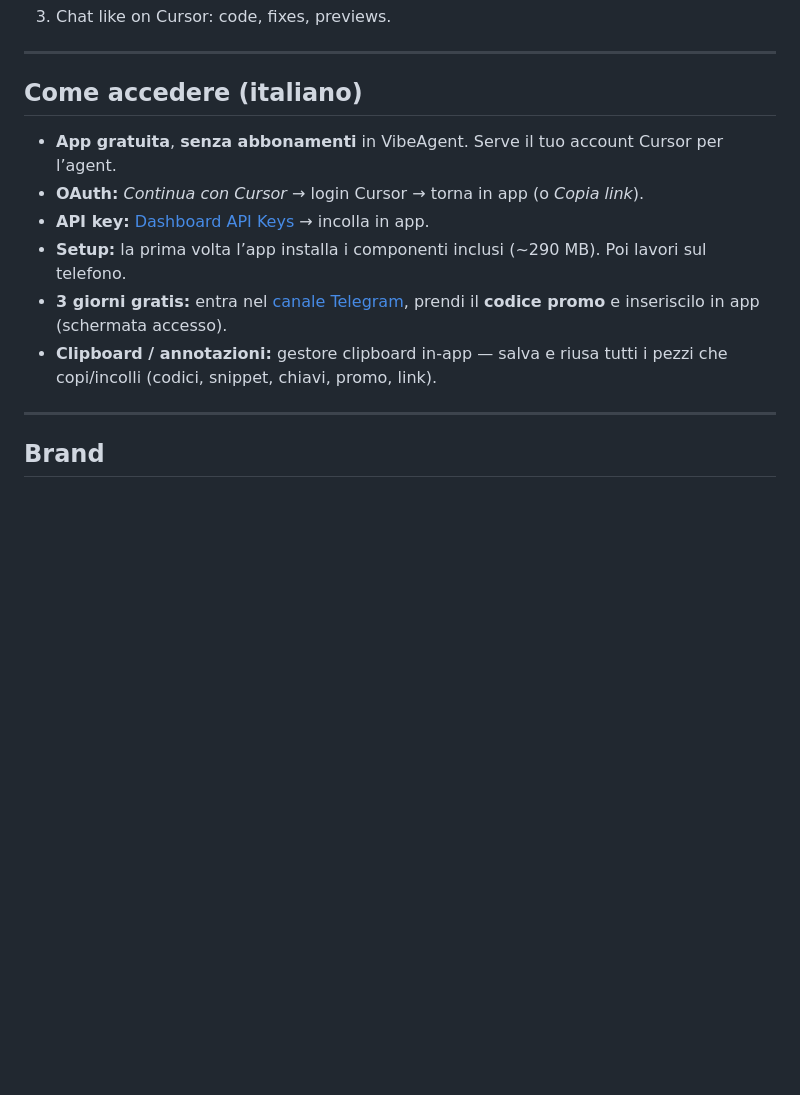
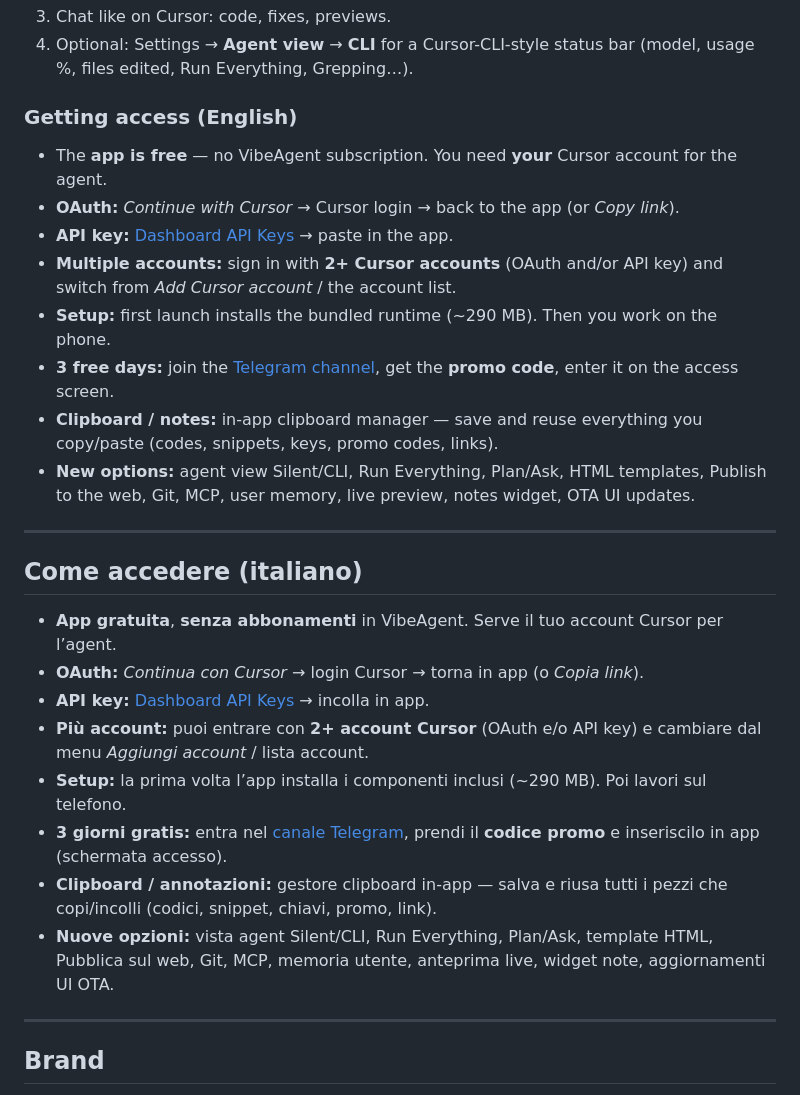
Before and after one commit to exinorg/cursor-android, a Markdown page: README.md, the part around one of its changes. Drawn GitHub-style; blank space fills up the shorter version.

```diff
--- a/README.md
+++ b/README.md
@@ -116,4 +129,16 @@ Same Cursor account as on desktop.
 3. Chat like on Cursor: code, fixes, previews.
+4. Optional: Settings → **Agent view** → **CLI** for a Cursor-CLI-style status bar (model, usage %, files edited, Run Everything, Grepping…).
+
+### Getting access (English)
+
+- The **app is free** — no VibeAgent subscription. You need **your** Cursor account for the agent.
+- **OAuth:** *Continue with Cursor* → Cursor login → back to the app (or *Copy link*).
+- **API key:** [Dashboard API Keys](https://cursor.com/dashboard/api?section=user-keys) → paste in the app.
+- **Multiple accounts:** sign in with **2+ Cursor accounts** (OAuth and/or API key) and switch from *Add Cursor account* / the account list.
+- **Setup:** first launch installs the bundled runtime (~290 MB). Then you work on the phone.
+- **3 free days:** join the [Telegram channel](https://t.me/VibeCursorAndroid), get the **promo code**, enter it on the access screen.
+- **Clipboard / notes:** in-app clipboard manager — save and reuse everything you copy/paste (codes, snippets, keys, promo codes, links).
+- **New options:** agent view Silent/CLI, Run Everything, Plan/Ask, HTML templates, Publish to the web, Git, MCP, user memory, live preview, notes widget, OTA UI updates.
 
 ---
 
@@ -122,9 +147,11 @@ Same Cursor account as on desktop.
 - **App gratuita**, **senza abbonamenti** in VibeAgent. Serve il tuo account Cursor per l’agent.
 - **OAuth:** *Continua con Cursor* → login Cursor → torna in app (o *Copia link*).
 - **API key:** [Dashboard API Keys](https://cursor.com/dashboard/api?section=user-keys) → incolla in app.
+- **Più account:** puoi entrare con **2+ account Cursor** (OAuth e/o API key) e cambiare dal menu *Aggiungi account* / lista account.
 - **Setup:** la prima volta l’app installa i componenti inclusi (~290 MB). Poi lavori sul telefono.
 - **3 giorni gratis:** entra nel [canale Telegram](https://t.me/VibeCursorAndroid), prendi il **codice promo** e inseriscilo in app (schermata accesso).
 - **Clipboard / annotazioni:** gestore clipboard in-app — salva e riusa tutti i pezzi che copi/incolli (codici, snippet, chiavi, promo, link).
+- **Nuove opzioni:** vista agent Silent/CLI, Run Everything, Plan/Ask, template HTML, Pubblica sul web, Git, MCP, memoria utente, anteprima live, widget note, aggiornamenti UI OTA.
 
 ---
 
```
Also changed, not shown: other parts of README.md (+26 -13 lines).
